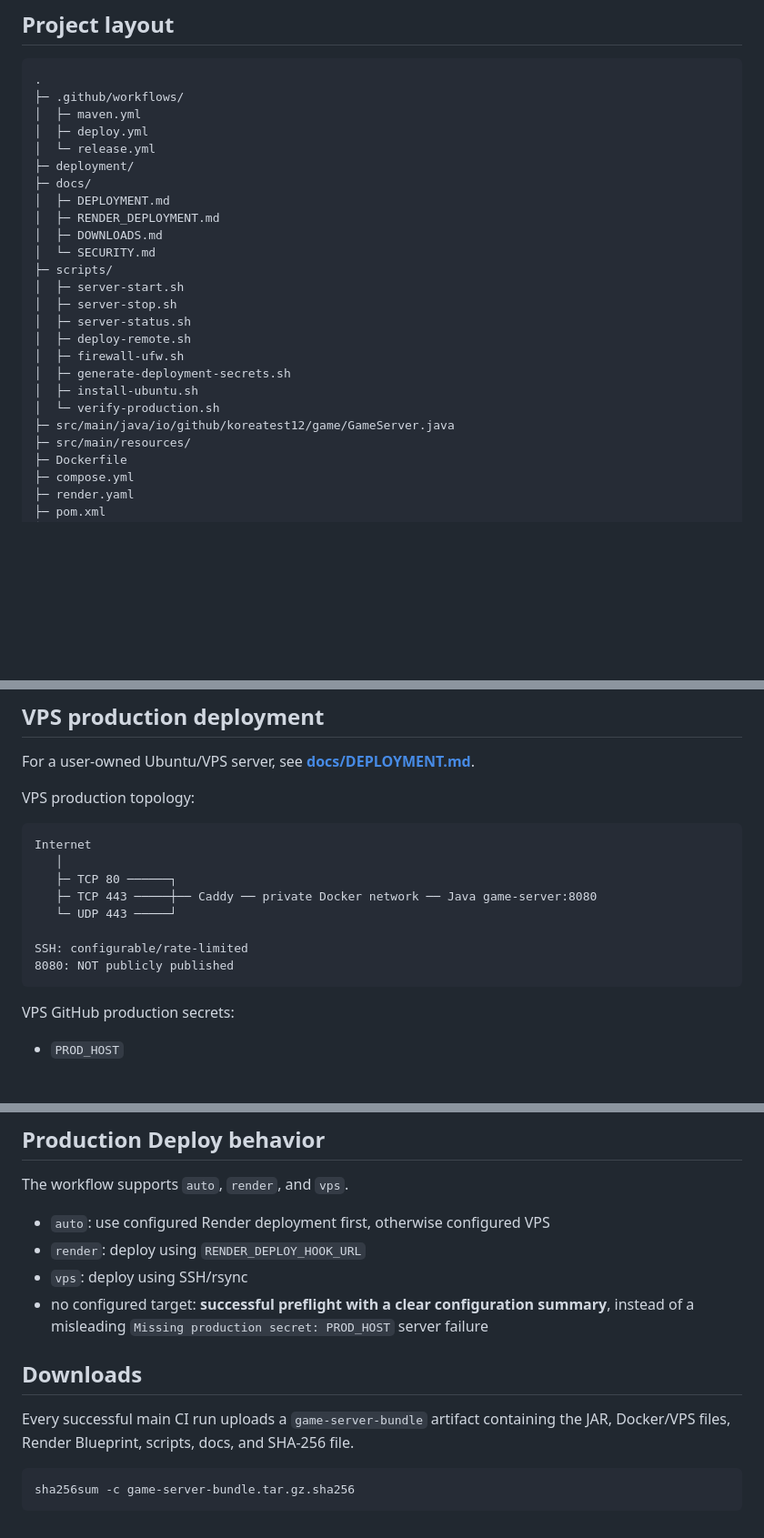
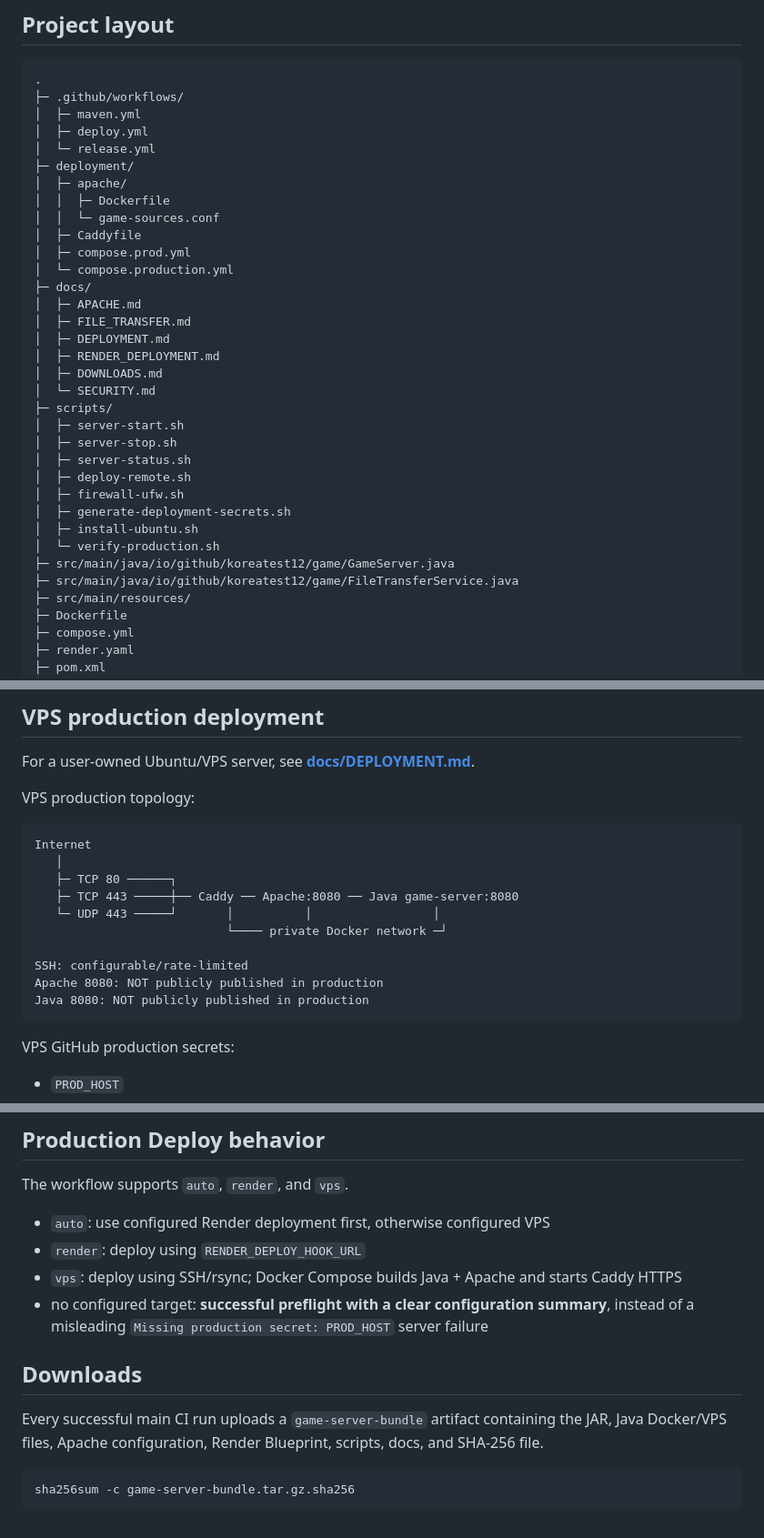
Before and after one commit to koreatest12/game_sources, a Markdown page: README.md, 3 parts joined by grey strips. Shown at 91% size. Rendered like a GitHub page; blank space fills up the shorter version.

````diff
--- a/README.md
+++ b/README.md
@@ -30,7 +32,15 @@ Java 21 + Maven 기반의 **실행 가능한 브라우저 게임 서버**입니
 │  ├─ deploy.yml
 │  └─ release.yml
 ├─ deployment/
+│  ├─ apache/
+│  │  ├─ Dockerfile
+│  │  └─ game-sources.conf
+│  ├─ Caddyfile
+│  ├─ compose.prod.yml
+│  └─ compose.production.yml
 ├─ docs/
+│  ├─ APACHE.md
+│  ├─ FILE_TRANSFER.md
 │  ├─ DEPLOYMENT.md
 │  ├─ RENDER_DEPLOYMENT.md
 │  ├─ DOWNLOADS.md
@@ -45,6 +55,7 @@ Java 21 + Maven 기반의 **실행 가능한 브라우저 게임 서버**입니
 │  ├─ install-ubuntu.sh
 │  └─ verify-production.sh
 ├─ src/main/java/io/github/koreatest12/game/GameServer.java
+├─ src/main/java/io/github/koreatest12/game/FileTransferService.java
 ├─ src/main/resources/
 ├─ Dockerfile
 ├─ compose.yml
@@ -162,11 +190,13 @@ VPS production topology:
 Internet
    │
    ├─ TCP 80 ──────┐
-   ├─ TCP 443 ─────┼── Caddy ── private Docker network ── Java game-server:8080
-   └─ UDP 443 ─────┘
+   ├─ TCP 443 ─────┼── Caddy ── Apache:8080 ── Java game-server:8080
+   └─ UDP 443 ─────┘       │          │                 │
+                           └──── private Docker network ─┘
 
 SSH: configurable/rate-limited
-8080: NOT publicly published
+Apache 8080: NOT publicly published in production
+Java 8080: NOT publicly published in production
 ```
 
 VPS GitHub production secrets:
@@ -187,12 +217,12 @@ The workflow supports `auto`, `render`, and `vps`.
 
 - `auto`: use configured Render deployment first, otherwise configured VPS
 - `render`: deploy using `RENDER_DEPLOY_HOOK_URL`
-- `vps`: deploy using SSH/rsync
+- `vps`: deploy using SSH/rsync; Docker Compose builds Java + Apache and starts Caddy HTTPS
 - no configured target: **successful preflight with a clear configuration summary**, instead of a misleading `Missing production secret: PROD_HOST` server failure
 
 ## Downloads
 
-Every successful main CI run uploads a `game-server-bundle` artifact containing the JAR, Docker/VPS files, Render Blueprint, scripts, docs, and SHA-256 file.
+Every successful main CI run uploads a `game-server-bundle` artifact containing the JAR, Java Docker/VPS files, Apache configuration, Render Blueprint, scripts, docs, and SHA-256 file.
 
 ```bash
 sha256sum -c game-server-bundle.tar.gz.sha256
````
Also changed, not shown: other parts of README.md (+28 -9 lines).
